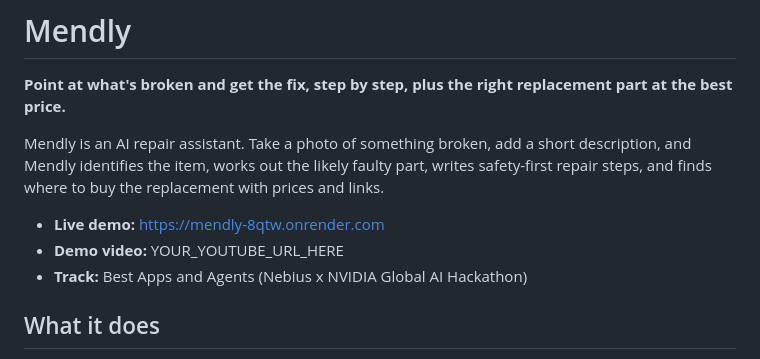
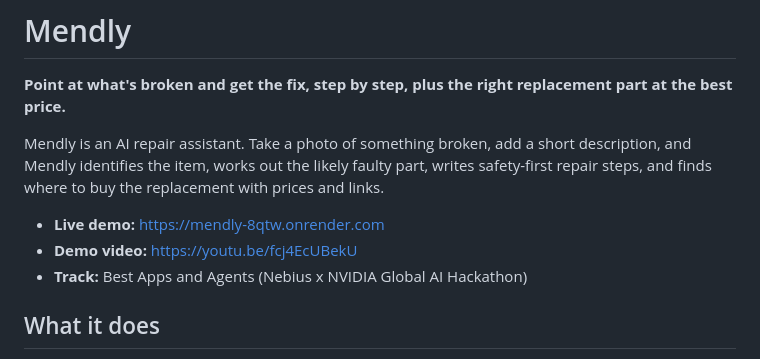
Before and after one commit to senkivskyy/mendly, a Markdown page: README.md, the part around the change. Rendered like a GitHub page.

Commit message:
Add demo video link

```diff
--- a/README.md
+++ b/README.md
@@ -5,7 +5,7 @@
 Mendly is an AI repair assistant. Take a photo of something broken, add a short description, and Mendly identifies the item, works out the likely faulty part, writes safety-first repair steps, and finds where to buy the replacement with prices and links.
 
 - **Live demo:** https://mendly-8qtw.onrender.com
-- **Demo video:** YOUR_YOUTUBE_URL_HERE
+- **Demo video:** https://youtu.be/fcj4EcUBekU
 - **Track:** Best Apps and Agents (Nebius x NVIDIA Global AI Hackathon)
 
 ## What it does
```
